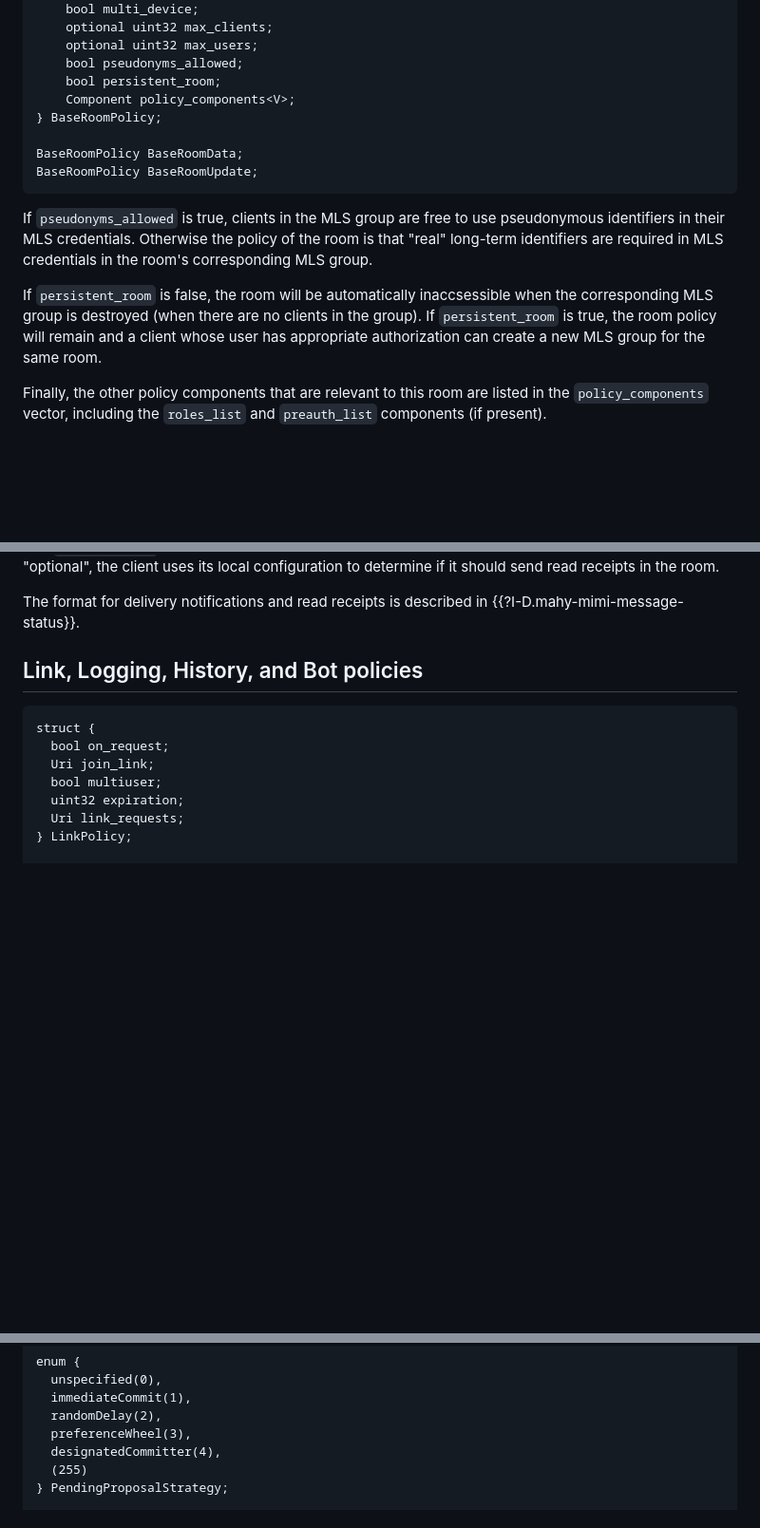
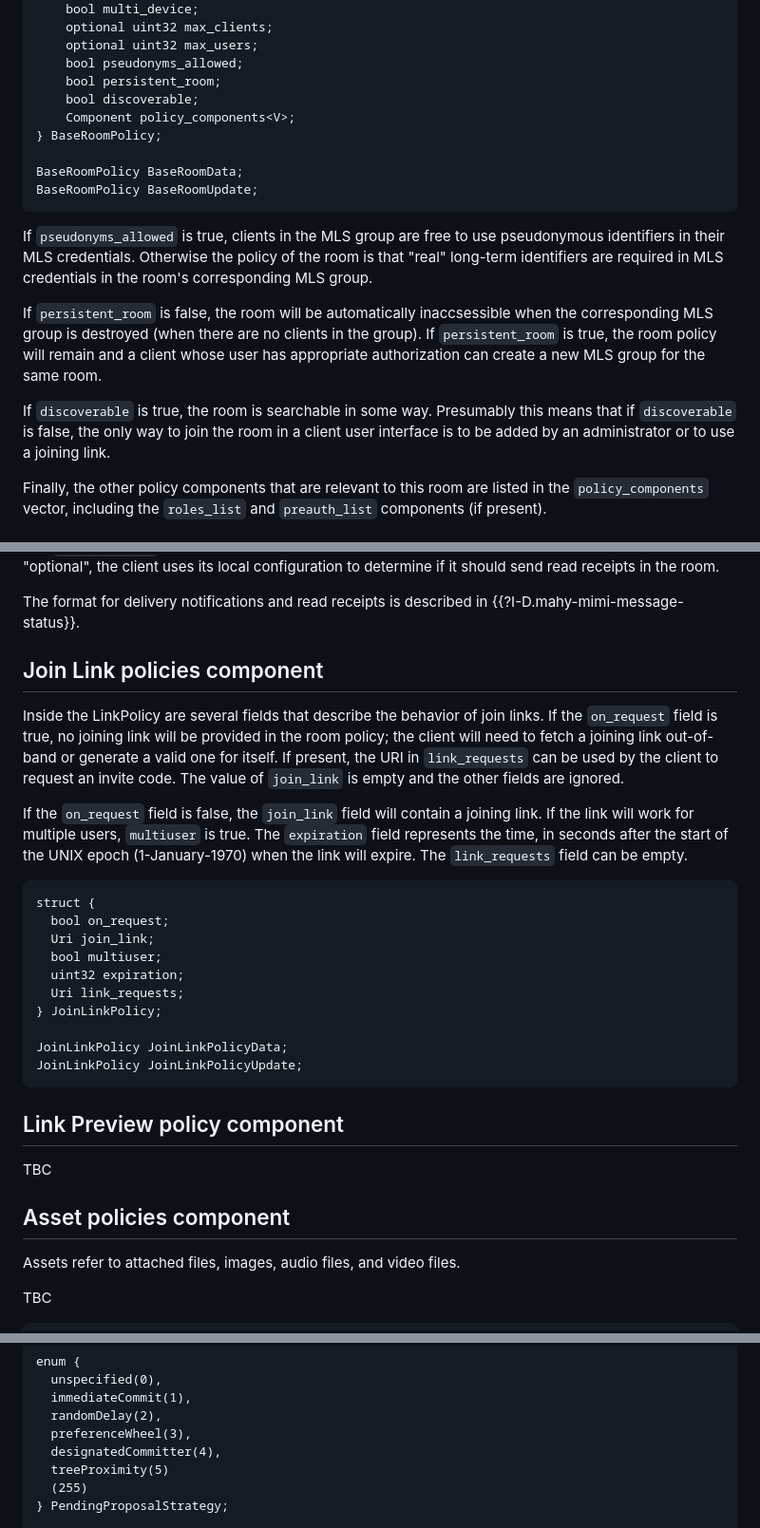
Before and after one commit to ietf-wg-mimi/mimi-room-policy, a Markdown page: draft-ietf-mimi-room-policy.md, 3 parts joined by grey strips. Shown: that part at 95% size. Drawn GitHub-style; blank space fills up the shorter version.

```diff
--- a/draft-ietf-mimi-room-policy.md
+++ b/draft-ietf-mimi-room-policy.md
@@ -295,6 +295,7 @@ struct {
     optional uint32 max_users;
     bool pseudonyms_allowed;
     bool persistent_room;
+    bool discoverable;
     Component policy_components<V>;
 } BaseRoomPolicy;
 
@@ -307,6 +308,9 @@ Otherwise the policy of the room is that "real" long-term identifiers are requir
 
 If `persistent_room` is false, the room will be automatically inaccsessible when the corresponding MLS group is destroyed (when there are no clients in the group).
 If `persistent_room` is true, the room policy will remain and a client whose user has appropriate authorization can create a new MLS group for the same room.
+
+If `discoverable` is true, the room is searchable in some way.
+Presumably this means that if `discoverable` is false, the only way to join the room in a client user interface is to be added by an administrator or to use a joining link.
 
 Finally, the other policy components that are relevant to this room are listed in the `policy_components` vector, including the `roles_list` and `preauth_list` components (if present).
 
@@ -342,7 +346,15 @@ If the value is set to "optional", the client uses its local configuration to de
 The format for delivery notifications and read receipts is described in {{?I-D.mahy-mimi-message-status}}.
 
 
-## Link, Logging, History, and Bot policies
+##  Join Link policies component
+
+Inside the LinkPolicy are several fields that describe the behavior of join links.
+If the `on_request` field is true, no joining link will be provided in the room policy; the client will need to fetch a joining link out-of-band or generate a valid one for itself.
+If present, the URI in `link_requests` can be used by the client to request an invite code.
+The value of `join_link` is empty and the other fields are ignored.
+
+If the `on_request` field is false, the `join_link` field will contain a joining link.
+If the link will work for multiple users, `multiuser` is true. The `expiration` field represents the time, in seconds after the start of the UNIX epoch (1-January-1970) when the link will expire. The `link_requests` field can be empty.
 
 ~~~ tls
 struct {
@@ -351,8 +363,23 @@ struct {
   bool multiuser;
   uint32 expiration;
   Uri link_requests;
-} LinkPolicy;
-
+} JoinLinkPolicy;
+
+JoinLinkPolicy JoinLinkPolicyData;
+JoinLinkPolicy JoinLinkPolicyUpdate;
+~~~
+
+## Link Preview policy component
+
+TBC
+
+## Asset policies component
+
+Assets refer to attached files, images, audio files, and video files.
+
+TBC
+
+~~~ tls
 enum {
   direct(0),
   hubProxy(1),
@@ -508,6 +561,7 @@ enum {
   randomDelay(2),
   preferenceWheel(3),
   designatedCommitter(4),
+  treeProximity(5)
   (255)
 } PendingProposalStrategy;
 
```
Also changed, not shown: other parts of draft-ietf-mimi-room-policy.md (+68 -37 lines).
